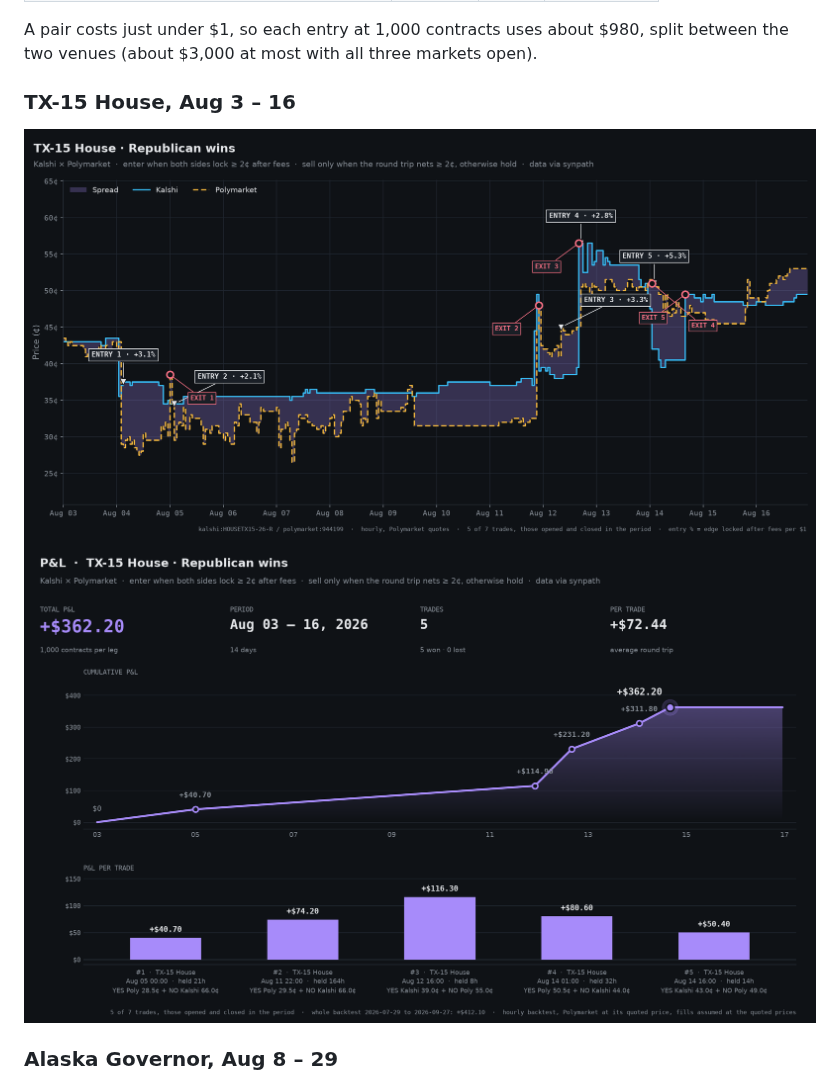
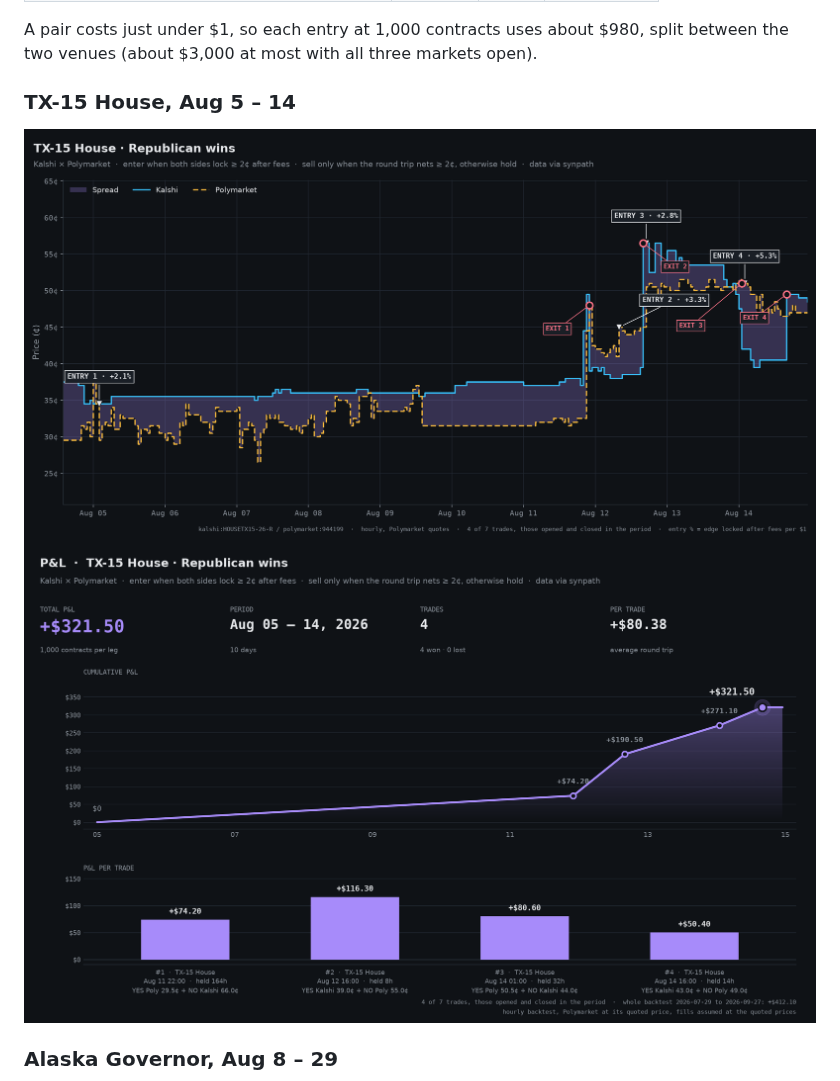
Before and after one commit to Synpath-ai/prediction-market-arbitrage-trading-bot, a Markdown page: README.md, the part around one of its changes. Rendered like a GitHub page; pictures changed too: assets/tx15_entries.png, assets/tx15_pnl.png.

Commit message:
TX-15 House charts: Aug 5 - 14
Co-Authored-By: Claude Opus 5.5 <noreply@anthropic.com>

```diff
--- a/README.md
+++ b/README.md
@@ -42,7 +42,7 @@ The bot does not wait months for the question to resolve. The gap between the ve
 
 A pair costs just under $1, so each entry at 1,000 contracts uses about $980, split between the two venues (about $3,000 at most with all three markets open).
 
-### TX-15 House, Aug 3 – 16
+### TX-15 House, Aug 5 – 14
 
 ![TX-15 entries and exits](assets/tx15_entries.png)
 ![TX-15 P&L](assets/tx15_pnl.png)
```
Also changed, not shown: other parts of README.md (+1 -1 lines), 1 other file.
